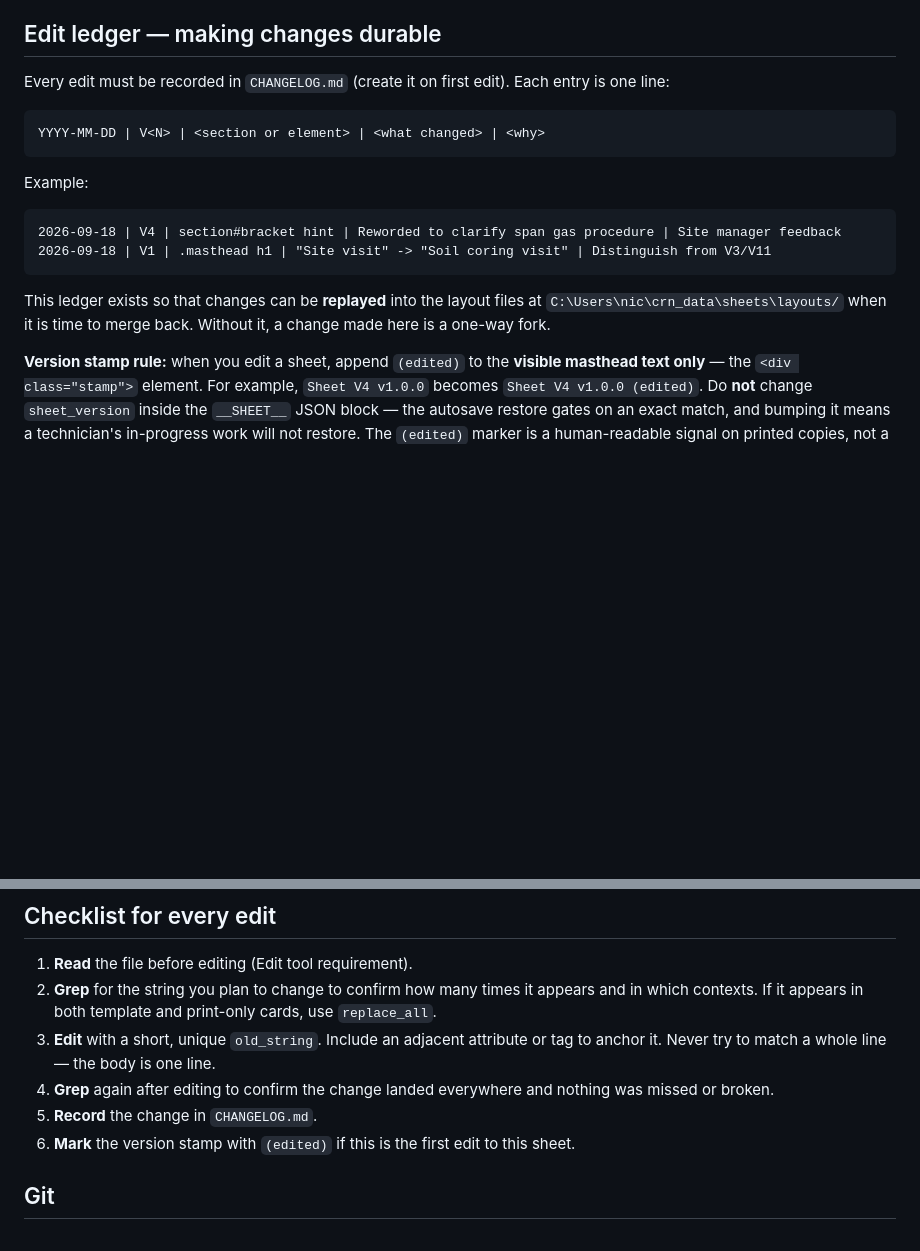
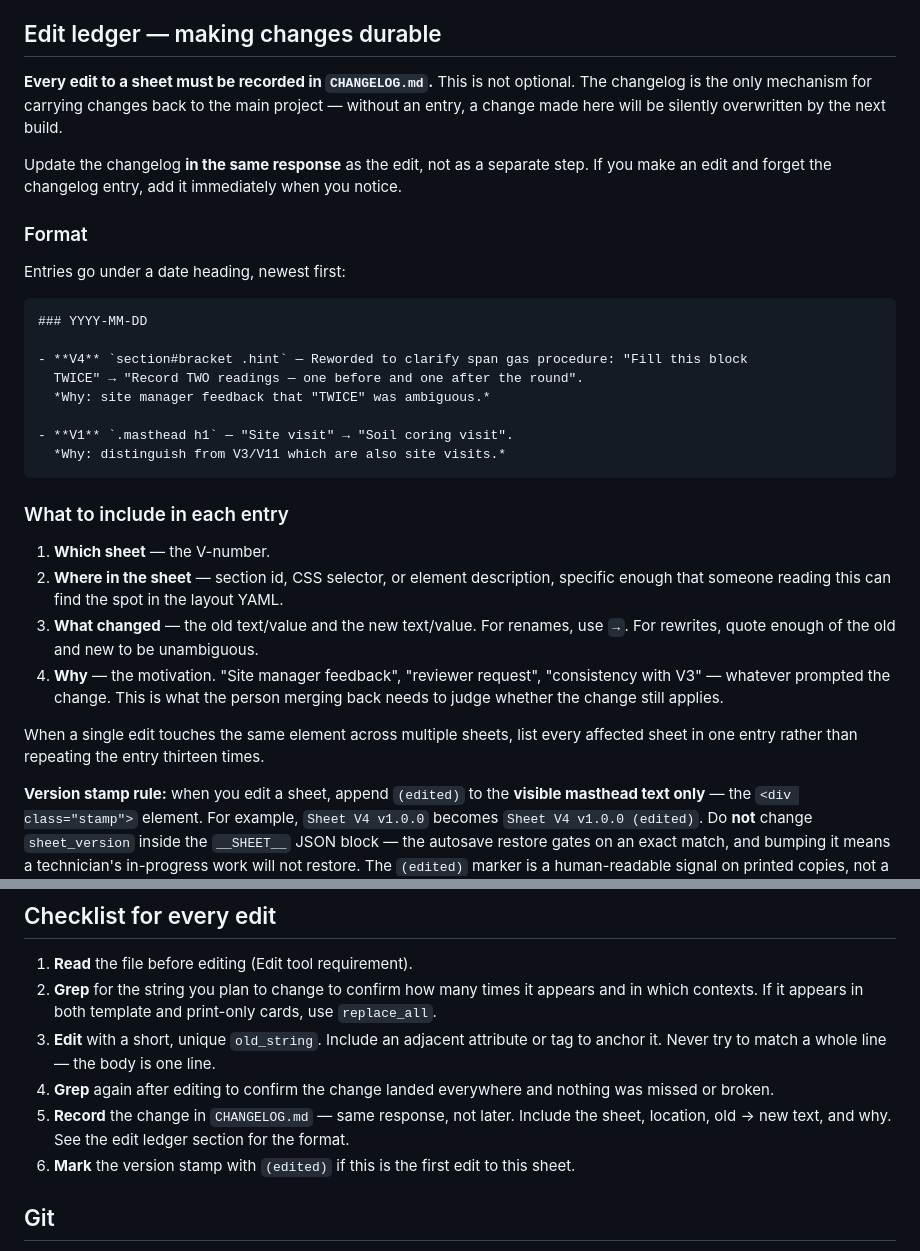
Before and after one commit to Cascade-Climate/crn_field_sheets, a Markdown page: CLAUDE.md, 2 parts joined by grey strips. Drawn GitHub-style; blank space fills up the shorter version.

Commit message:
Add CHANGELOG.md and strengthen edit-ledger instructions
Every sheet edit must be recorded in CHANGELOG.md in the same
response as the edit. Format includes sheet, location, old/new
text, and motivation — enough to replay into layout YAML.

Co-Authored-By: Claude Opus 4.6 <noreply@anthropic.com>

````diff
--- a/CLAUDE.md
+++ b/CLAUDE.md
@@ -316,22 +316,41 @@ Notes) are safe to change with the same label-edit pattern above.
 
 ## Edit ledger — making changes durable
 
-Every edit must be recorded in `CHANGELOG.md` (create it on first edit). Each entry is one
-line:
+**Every edit to a sheet must be recorded in `CHANGELOG.md`.** This is not optional. The
+changelog is the only mechanism for carrying changes back to the main project — without an
+entry, a change made here will be silently overwritten by the next build.
 
-```
-YYYY-MM-DD | V<N> | <section or element> | <what changed> | <why>
+Update the changelog **in the same response** as the edit, not as a separate step. If you
+make an edit and forget the changelog entry, add it immediately when you notice.
+
+### Format
+
+Entries go under a date heading, newest first:
+
+```markdown
+### YYYY-MM-DD
+
+- **V4** `section#bracket .hint` — Reworded to clarify span gas procedure: "Fill this block
+  TWICE" → "Record TWO readings — one before and one after the round".
+  *Why: site manager feedback that "TWICE" was ambiguous.*
+
+- **V1** `.masthead h1` — "Site visit" → "Soil coring visit".
+  *Why: distinguish from V3/V11 which are also site visits.*
 ```
 
-Example:
-```
-2026-09-18 | V4 | section#bracket hint | Reworded to clarify span gas procedure | Site manager feedback
-2026-09-18 | V1 | .masthead h1 | "Site visit" -> "Soil coring visit" | Distinguish from V3/V11
-```
+### What to include in each entry
 
-This ledger exists so that changes can be **replayed** into the layout files at
-`C:\Users\nic\crn_data\sheets\layouts/` when it is time to merge back. Without it, a change
-made here is a one-way fork.
+1. **Which sheet** — the V-number.
+2. **Where in the sheet** — section id, CSS selector, or element description, specific enough
+   that someone reading this can find the spot in the layout YAML.
+3. **What changed** — the old text/value and the new text/value. For renames, use `→`. For
+   rewrites, quote enough of the old and new to be unambiguous.
+4. **Why** — the motivation. "Site manager feedback", "reviewer request", "consistency with
+   V3" — whatever prompted the change. This is what the person merging back needs to judge
+   whether the change still applies.
+
+When a single edit touches the same element across multiple sheets, list every affected sheet
+in one entry rather than repeating the entry thirteen times.
 
 **Version stamp rule:** when you edit a sheet, append `(edited)` to the **visible masthead
 text only** — the `<div class="stamp">` element. For example, `Sheet V4 v1.0.0` becomes
@@ -377,7 +396,8 @@ them reintroduces a class of error the sheets were built to prevent.
    anchor it. Never try to match a whole line — the body is one line.
 4. **Grep** again after editing to confirm the change landed everywhere and nothing was
    missed or broken.
-5. **Record** the change in `CHANGELOG.md`.
+5. **Record** the change in `CHANGELOG.md` — same response, not later. Include the sheet,
+   location, old → new text, and why. See the edit ledger section for the format.
 6. **Mark** the version stamp with `(edited)` if this is the first edit to this sheet.
 
 ## Git
````
Also changed, not shown: CHANGELOG.md (added, +23 -0 lines).
